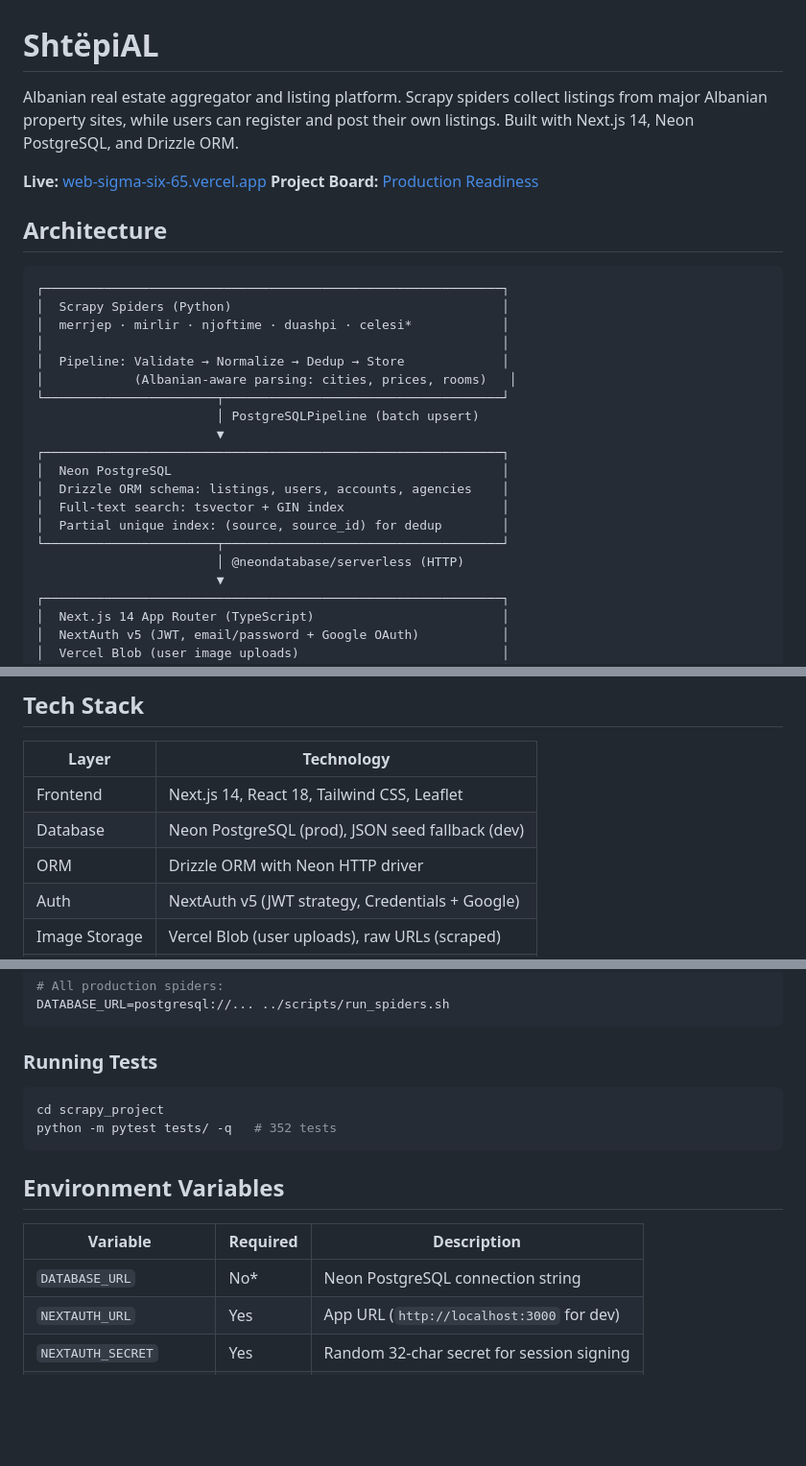
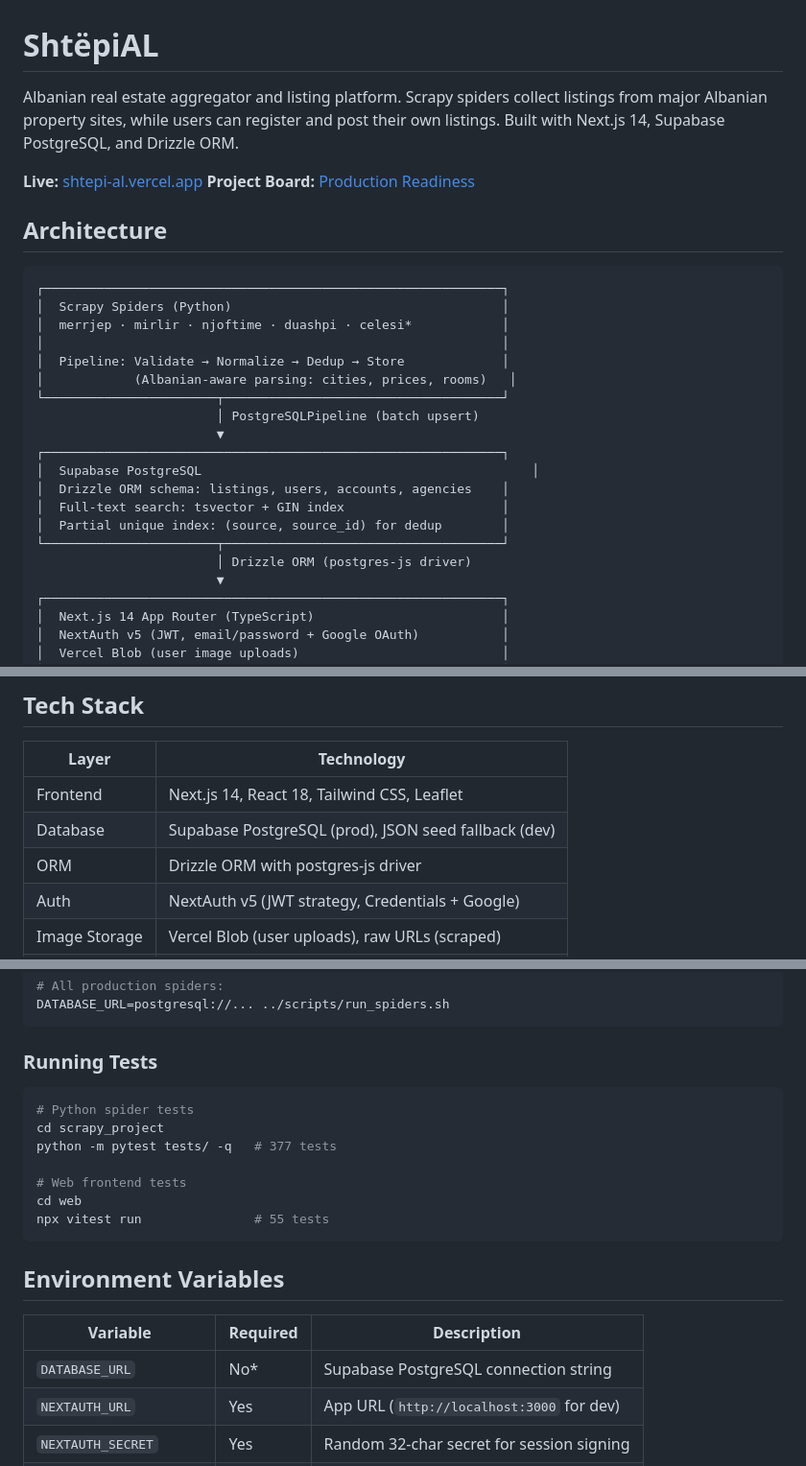
Before and after one commit to skylinedevhub/shtepi-al, a Markdown page: README.md, 3 parts joined by grey strips. Shown at 96% size. GitHub-like rendering; blank space fills up the shorter version.

````diff
--- a/README.md
+++ b/README.md
@@ -1,8 +1,8 @@
 # ShtëpiAL
 
-Albanian real estate aggregator and listing platform. Scrapy spiders collect listings from major Albanian property sites, while users can register and post their own listings. Built with Next.js 14, Neon PostgreSQL, and Drizzle ORM.
+Albanian real estate aggregator and listing platform. Scrapy spiders collect listings from major Albanian property sites, while users can register and post their own listings. Built with Next.js 14, Supabase PostgreSQL, and Drizzle ORM.
 
-**Live:** [web-sigma-six-65.vercel.app](https://web-sigma-six-65.vercel.app)
+**Live:** [shtepi-al.vercel.app](https://shtepi-al.vercel.app)
 **Project Board:** [Production Readiness](https://github.com/users/phoebusdev/projects/3)
 
 ## Architecture
@@ -18,12 +18,12 @@ Albanian real estate aggregator and listing platform. Scrapy spiders collect lis
                         │ PostgreSQLPipeline (batch upsert)
                         ▼
 ┌─────────────────────────────────────────────────────────────┐
-│  Neon PostgreSQL                                            │
+│  Supabase PostgreSQL                                            │
 │  Drizzle ORM schema: listings, users, accounts, agencies    │
 │  Full-text search: tsvector + GIN index                     │
 │  Partial unique index: (source, source_id) for dedup        │
 └───────────────────────┬─────────────────────────────────────┘
-                        │ @neondatabase/serverless (HTTP)
+                        │ Drizzle ORM (postgres-js driver)
                         ▼
 ┌─────────────────────────────────────────────────────────────┐
 │  Next.js 14 App Router (TypeScript)                         │
@@ -41,8 +41,8 @@ Albanian real estate aggregator and listing platform. Scrapy spiders collect lis
 | Layer | Technology |
 |-------|-----------|
 | Frontend | Next.js 14, React 18, Tailwind CSS, Leaflet |
-| Database | Neon PostgreSQL (prod), JSON seed fallback (dev) |
-| ORM | Drizzle ORM with Neon HTTP driver |
+| Database | Supabase PostgreSQL (prod), JSON seed fallback (dev) |
+| ORM | Drizzle ORM with postgres-js driver |
 | Auth | NextAuth v5 (JWT strategy, Credentials + Google) |
 | Image Storage | Vercel Blob (user uploads), raw URLs (scraped) |
 | Scraping | Scrapy 2.11, Python 3.12 |
@@ -86,15 +86,20 @@ DATABASE_URL=postgresql://... ../scripts/run_spiders.sh
 ### Running Tests
 
 ```bash
+# Python spider tests
 cd scrapy_project
-python -m pytest tests/ -q   # 352 tests
+python -m pytest tests/ -q   # 377 tests
+
+# Web frontend tests
+cd web
+npx vitest run               # 55 tests
 ```
 
 ## Environment Variables
 
 | Variable | Required | Description |
 |----------|----------|-------------|
-| `DATABASE_URL` | No* | Neon PostgreSQL connection string |
+| `DATABASE_URL` | No* | Supabase PostgreSQL connection string |
 | `NEXTAUTH_URL` | Yes | App URL (`http://localhost:3000` for dev) |
 | `NEXTAUTH_SECRET` | Yes | Random 32-char secret for session signing |
 | `GOOGLE_CLIENT_ID` | No | Google OAuth client ID |
````
Also changed, not shown: other parts of README.md (+25 -12 lines).
